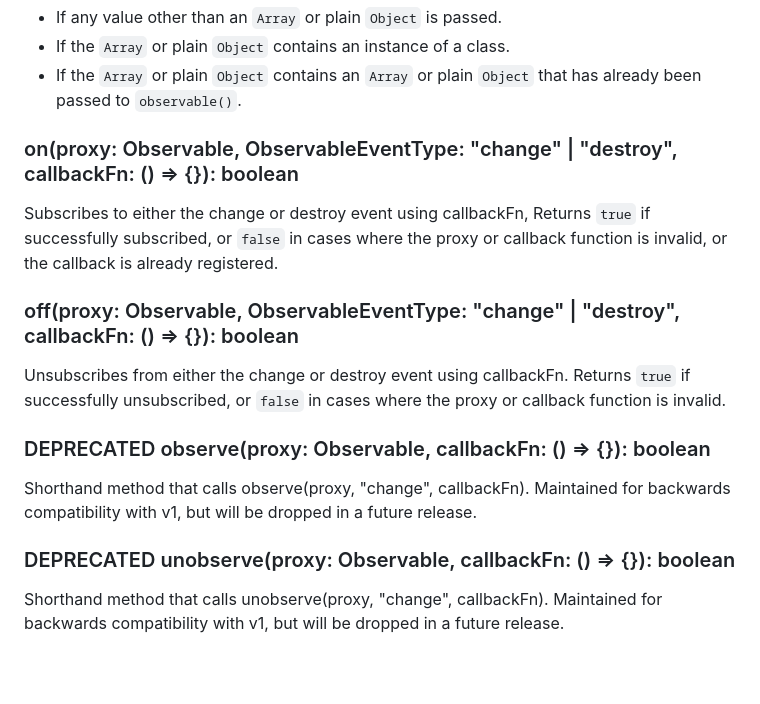
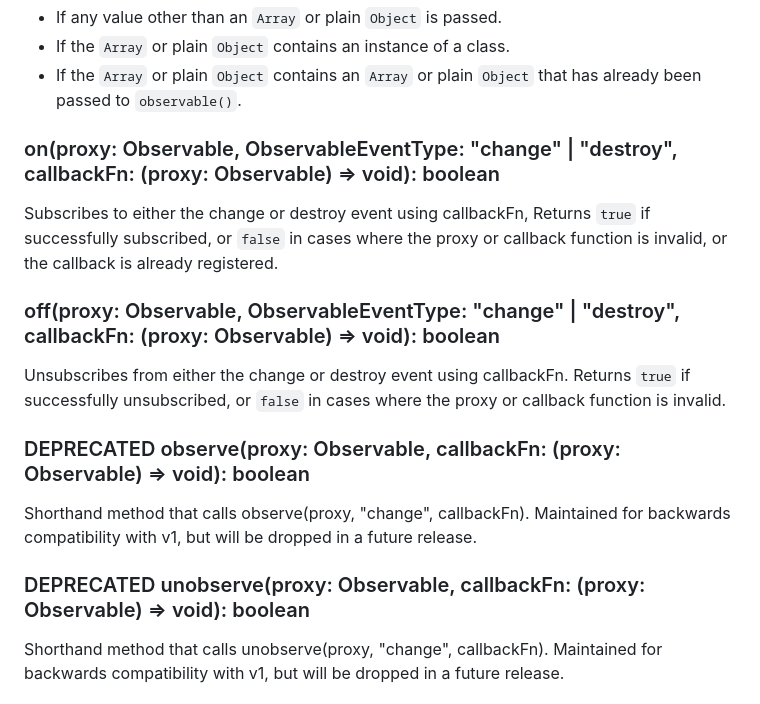
Before and after one commit to aleph1/simple-observable-proxy, a Markdown page: README.md, the part around the change. Rendered like a GitHub page; blank space fills up the shorter version.

Commit message:
Updated method footprints for callback functions

```diff
--- a/README.md
+++ b/README.md
@@ -76,16 +76,16 @@ Converts an `Array` or plain `Object` (not an instance of a class) to an instanc
 - If the `Array` or plain `Object` contains an instance of a class.
 - If the `Array` or plain `Object` contains an `Array` or plain `Object` that has already been passed to `observable()`.
 
-### on(proxy: Observable, ObservableEventType: "change" | "destroy", callbackFn: () => {}): boolean
+### on(proxy: Observable, ObservableEventType: "change" | "destroy", callbackFn: (proxy: Observable) => void): boolean
 Subscribes to either the change or destroy event using callbackFn, Returns `true` if successfully subscribed, or `false` in cases where the proxy or callback function is invalid, or the callback is already registered.
 
-### off(proxy: Observable, ObservableEventType: "change" | "destroy", callbackFn: () => {}): boolean
+### off(proxy: Observable, ObservableEventType: "change" | "destroy", callbackFn: (proxy: Observable) => void): boolean
 Unsubscribes from either the change or destroy event using callbackFn. Returns `true` if successfully unsubscribed, or `false` in cases where the proxy or callback function is invalid.
 
-### DEPRECATED observe(proxy: Observable, callbackFn: () => {}): boolean
+### DEPRECATED observe(proxy: Observable, callbackFn: (proxy: Observable) => void): boolean
 Shorthand method that calls observe(proxy, "change", callbackFn). Maintained for backwards compatibility with v1, but will be dropped in a future release.
 
-### DEPRECATED unobserve(proxy: Observable, callbackFn: () => {}): boolean
+### DEPRECATED unobserve(proxy: Observable, callbackFn: (proxy: Observable) => void): boolean
 Shorthand method that calls unobserve(proxy, "change", callbackFn). Maintained for backwards compatibility with v1, but will be dropped in a future release.
 
 ### destroy(proxy: Observable): boolean
```
